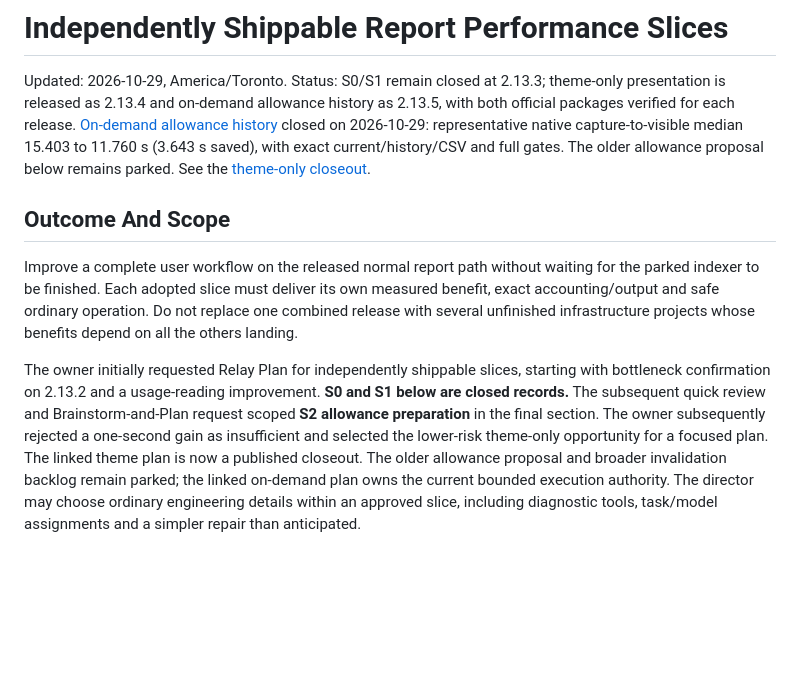
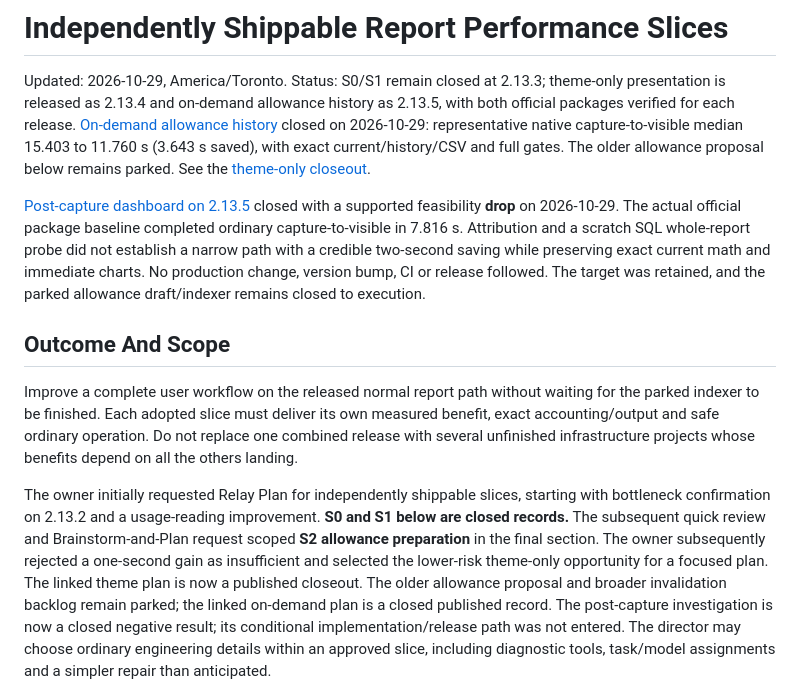
Before and after one commit to Wenjun-Mao/codex_usage, a Markdown page: docs/plans/report-performance-slices.md, the part around the change. Rendered like a GitHub page; blank space fills up the shorter version.

Commit message:
Close post-capture dashboard investigation with supported drop

```diff
--- a/docs/plans/report-performance-slices.md
+++ b/docs/plans/report-performance-slices.md
@@ -9,6 +9,14 @@ closed on 2026-10-29: representative native capture-to-visible median
 15.403 to 11.760 s (3.643 s saved), with exact current/history/CSV and full gates.
 The older allowance proposal below remains parked. See the
 [theme-only closeout](theme-only-presentation.md#published-closeout).
+
+[Post-capture dashboard on 2.13.5](post-capture-dashboard.md#feasibility-closeout-drop)
+closed with a supported feasibility **drop** on 2026-10-29. The actual official
+package baseline completed ordinary capture-to-visible in 7.816 s. Attribution
+and a scratch SQL whole-report probe did not establish a narrow path with a
+credible two-second saving while preserving exact current math and immediate
+charts. No production change, version bump, CI or release followed. The target
+was retained, and the parked allowance draft/indexer remains closed to execution.
 
 ## Outcome And Scope
 
@@ -25,8 +33,9 @@ Brainstorm-and-Plan request scoped **S2 allowance preparation** in the final
 section. The owner subsequently rejected a one-second gain as insufficient and
 selected the lower-risk theme-only opportunity for a focused plan. The linked
 theme plan is now a published closeout. The older allowance proposal and broader
-invalidation backlog remain parked; the linked on-demand plan owns the current
-bounded execution authority.
+invalidation backlog remain parked; the linked on-demand plan is a closed
+published record. The post-capture investigation is now a closed negative result;
+its conditional implementation/release path was not entered.
 The director
 may choose ordinary engineering details within an approved slice, including
 diagnostic tools, task/model assignments and a simpler repair than anticipated.
```
Also changed, not shown: docs/plans/post-capture-dashboard.md (added, +441 -0 lines).
